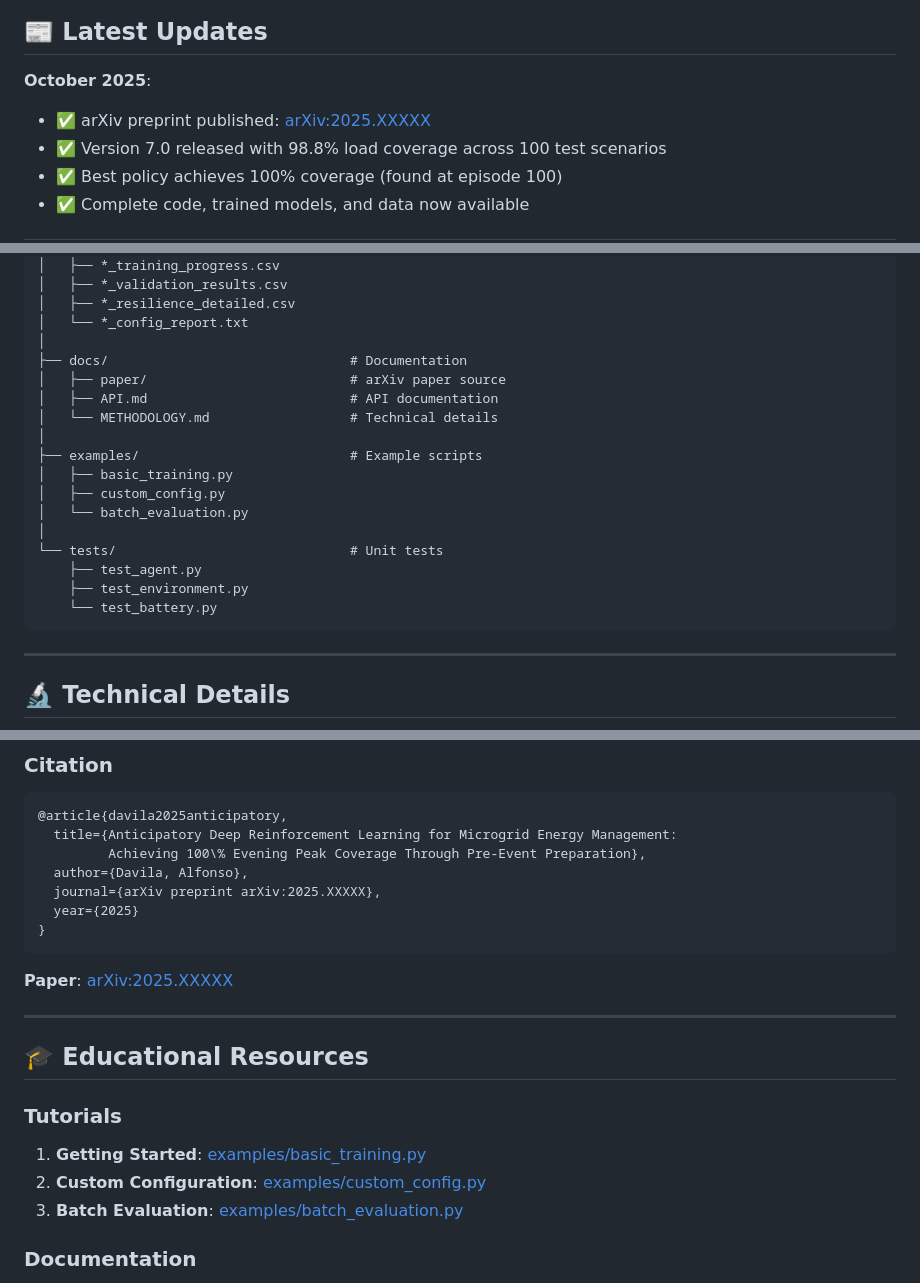
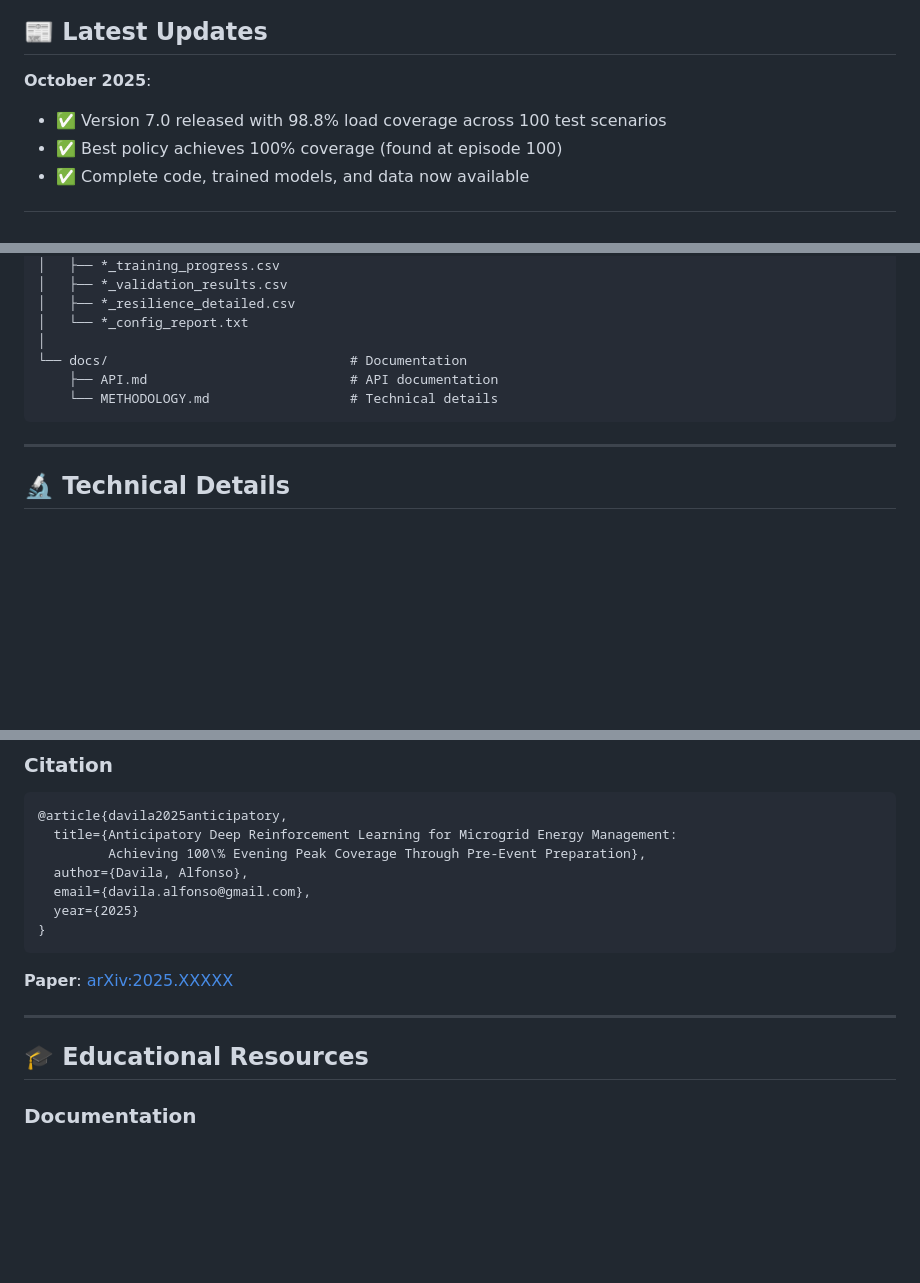
Before and after one commit to DynMEP/dynamic-microgrid-resilience, a Markdown page: README.md, 3 parts joined by grey strips. Rendered like a GitHub page; blank space fills up the shorter version.

````diff
--- a/README.md
+++ b/README.md
@@ -17,7 +15,6 @@
 ## 📰 Latest Updates
 
 **October 2025**:
-- ✅ arXiv preprint published: [arXiv:2025.XXXXX](https://arxiv.org/abs/2025.XXXXX)
 - ✅ Version 7.0 released with 98.8% load coverage across 100 test scenarios
 - ✅ Best policy achieves 100% coverage (found at episode 100)
 - ✅ Complete code, trained models, and data now available
@@ -255,20 +252,9 @@ dynamic-microgrid-resilience/
 │   ├── *_resilience_detailed.csv
 │   └── *_config_report.txt
 │
-├── docs/                               # Documentation
-│   ├── paper/                          # arXiv paper source
-│   ├── API.md                          # API documentation
-│   └── METHODOLOGY.md                  # Technical details
-│
-├── examples/                           # Example scripts
-│   ├── basic_training.py
-│   ├── custom_config.py
-│   └── batch_evaluation.py
-│
-└── tests/                              # Unit tests
-    ├── test_agent.py
-    ├── test_environment.py
-    └── test_battery.py
+└── docs/                               # Documentation
+    ├── API.md                          # API documentation
+    └── METHODOLOGY.md                  # Technical details
 ```
 
 ---
@@ -338,7 +324,7 @@ R_total = R_base + R_pre_evening + R_evening + R_daytime
   title={Anticipatory Deep Reinforcement Learning for Microgrid Energy Management:
          Achieving 100\% Evening Peak Coverage Through Pre-Event Preparation},
   author={Davila, Alfonso},
-  journal={arXiv preprint arXiv:2025.XXXXX},
+  email={davila.alfonso@gmail.com},
   year={2025}
 }
 ```
@@ -348,12 +334,6 @@ R_total = R_base + R_pre_evening + R_evening + R_daytime
 ---
 
 ## 🎓 Educational Resources
-
-### Tutorials
-
-1. **Getting Started**: [examples/basic_training.py](examples/basic_training.py)
-2. **Custom Configuration**: [examples/custom_config.py](examples/custom_config.py)
-3. **Batch Evaluation**: [examples/batch_evaluation.py](examples/batch_evaluation.py)
 
 ### Documentation
 
````
Also changed, not shown: other parts of README.md (+0 -2 lines).
